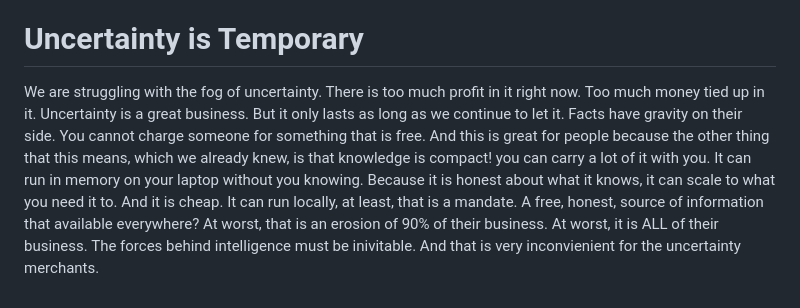
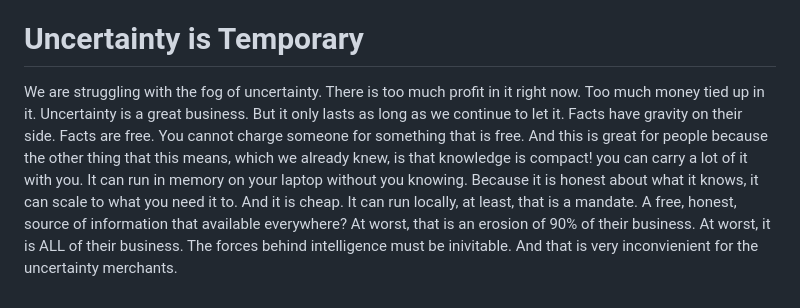
Before and after one commit to patdmc/open-knowledge-graph, a Markdown page: README.md, the part around the change. GitHub-like rendering.

```diff
--- a/README.md
+++ b/README.md
@@ -18,4 +18,4 @@ It is gradient descent. It cannot be fought. Once you have the capacity to know
 
 # Uncertainty is Temporary
 
-We are struggling with the fog of uncertainty. There is too much profit in it right now. Too much money tied up in it. Uncertainty is a great business. But it only lasts as long as we continue to let it. Facts have gravity on their side. You cannot charge someone for something that is free. And this is great for people because the other thing that this means, which we already knew, is that knowledge is compact! you can carry a lot of it with you. It can run in memory on your laptop without you knowing. Because it is honest about what it knows, it can scale to what you need it to. And it is cheap. It can run locally, at least, that is a mandate. A free, honest, source of information that available everywhere? At worst, that is an erosion of 90% of their business. At worst, it is ALL of their business. The forces behind intelligence must be inivitable. And that is very inconvienient for the uncertainty merchants.
+We are struggling with the fog of uncertainty. There is too much profit in it right now. Too much money tied up in it. Uncertainty is a great business. But it only lasts as long as we continue to let it. Facts have gravity on their side. Facts are free. You cannot charge someone for something that is free. And this is great for people because the other thing that this means, which we already knew, is that knowledge is compact! you can carry a lot of it with you. It can run in memory on your laptop without you knowing. Because it is honest about what it knows, it can scale to what you need it to. And it is cheap. It can run locally, at least, that is a mandate. A free, honest, source of information that available everywhere? At worst, that is an erosion of 90% of their business. At worst, it is ALL of their business. The forces behind intelligence must be inivitable. And that is very inconvienient for the uncertainty merchants.
```
